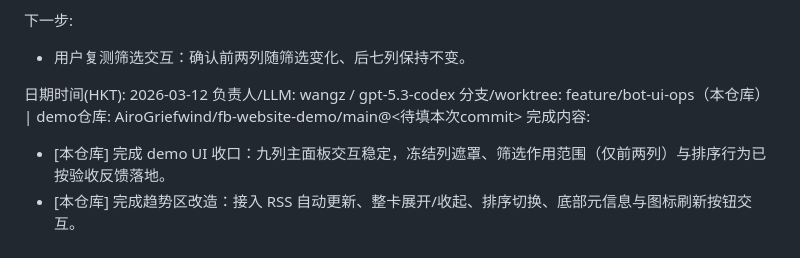
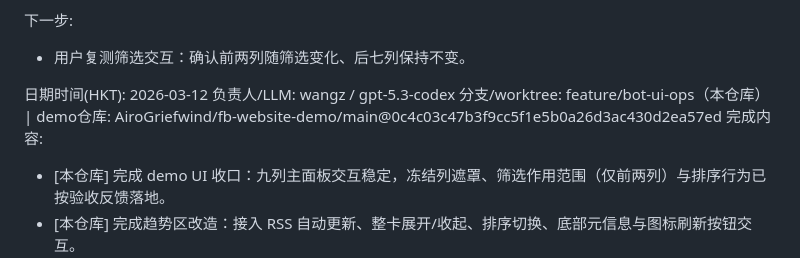
Before and after one commit to AiroGriefwind/fb-website-demo, a Markdown page: docs/governance/PROGRESS.MD, the part around the change. Rendered like a GitHub page.

Commit message:
feature/bot-ui-ops: backfill demo commit mapping in progress

```diff
--- a/docs/governance/PROGRESS.MD
+++ b/docs/governance/PROGRESS.MD
@@ -549,7 +549,7 @@
 
 日期时间(HKT): 2026-03-12
 负责人/LLM: wangz / gpt-5.3-codex
-分支/worktree: feature/bot-ui-ops（本仓库） | demo仓库: AiroGriefwind/fb-website-demo/main@<待填本次commit>
+分支/worktree: feature/bot-ui-ops（本仓库） | demo仓库: AiroGriefwind/fb-website-demo/main@0c4c03c47b3f9cc5f1e5b0a26d3ac430d2ea57ed
 完成内容:
 - [本仓库] 完成 demo UI 收口：九列主面板交互稳定，冻结列遮罩、筛选作用范围（仅前两列）与排序行为已按验收反馈落地。
 - [本仓库] 完成趋势区改造：接入 RSS 自动更新、整卡展开/收起、排序切换、底部元信息与图标刷新按钮交互。
```
